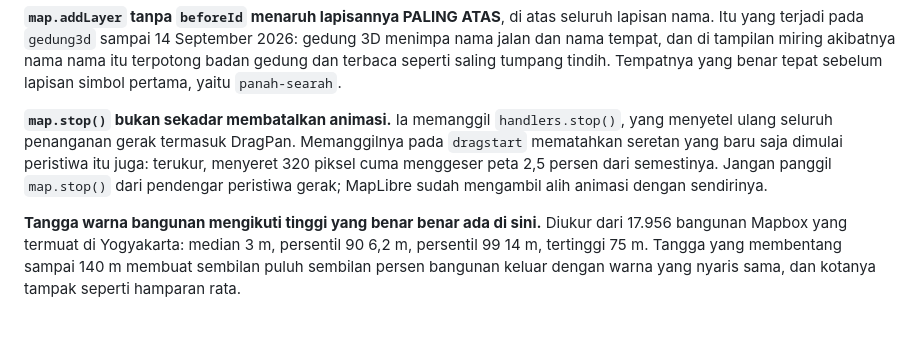
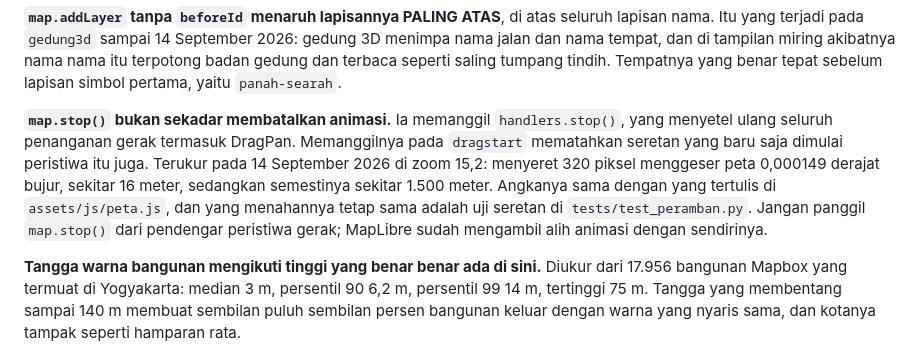
Before and after one commit to hendrokuswantoro/hendrokuswantoro.com, a Markdown page: CLAUDE.md, the part around the change. Drawn GitHub-style; blank space fills up the shorter version.

Commit message:
docs: angka seretan di CLAUDE.md tidak sama dengan yang di peta.js
Yang tertulis "2,5 persen dari semestinya". Yang terukur dan tertulis di
assets/js/peta.js serta dijaga uji seretan di tests/test_peramban.py:
menyeret 320 piksel menggeser 0,000149 derajat, sekitar 16 meter, dari
sekitar 1.500 meter yang semestinya. Itu sekitar satu persen, bukan dua
setengah.

Dua angka untuk satu pengukuran berarti salah satunya dikarang, dan panduan
yang angkanya tidak bisa dipercaya berhenti jadi panduan.

Co-Authored-By: Claude Opus 5 <noreply@anthropic.com>

```diff
--- a/CLAUDE.md
+++ b/CLAUDE.md
@@ -259,9 +259,12 @@ yaitu `panah-searah`.
 **`map.stop()` bukan sekadar membatalkan animasi.** Ia memanggil
 `handlers.stop()`, yang menyetel ulang seluruh penanganan gerak termasuk
 DragPan. Memanggilnya pada `dragstart` mematahkan seretan yang baru saja
-dimulai peristiwa itu juga: terukur, menyeret 320 piksel cuma menggeser peta
-2,5 persen dari semestinya. Jangan panggil `map.stop()` dari pendengar
-peristiwa gerak; MapLibre sudah mengambil alih animasi dengan sendirinya.
+dimulai peristiwa itu juga. Terukur pada 14 September 2026 di zoom 15,2:
+menyeret 320 piksel menggeser peta 0,000149 derajat bujur, sekitar 16 meter,
+sedangkan semestinya sekitar 1.500 meter. Angkanya sama dengan yang tertulis
+di `assets/js/peta.js`, dan yang menahannya tetap sama adalah uji seretan di
+`tests/test_peramban.py`. Jangan panggil `map.stop()` dari pendengar peristiwa
+gerak; MapLibre sudah mengambil alih animasi dengan sendirinya.
 
 **Tangga warna bangunan mengikuti tinggi yang benar benar ada di sini.**
 Diukur dari 17.956 bangunan Mapbox yang termuat di Yogyakarta: median 3 m,
```
